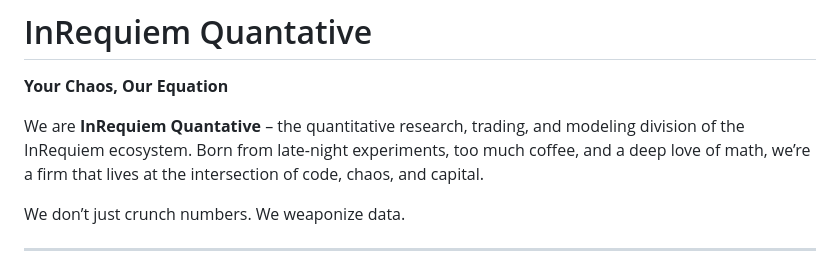
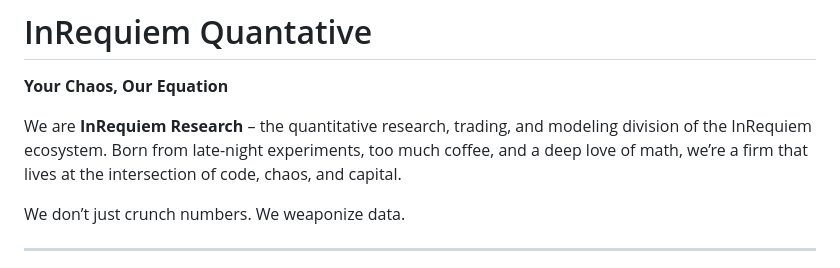
Before and after one commit to kozuedoingregression/inrequiem-quant, a Markdown page: README.md, the part around the change. Rendered like a GitHub page.

```diff
--- a/README.md
+++ b/README.md
@@ -2,7 +2,7 @@
 
 **Your Chaos, Our Equation**
 
-We are **InRequiem Quantative** – the quantitative research, trading, and modeling division of the InRequiem ecosystem. Born from late-night experiments, too much coffee, and a deep love of math, we’re a firm that lives at the intersection of code, chaos, and capital.
+We are **InRequiem Research** – the quantitative research, trading, and modeling division of the InRequiem ecosystem. Born from late-night experiments, too much coffee, and a deep love of math, we’re a firm that lives at the intersection of code, chaos, and capital.
 
 We don’t just crunch numbers. We weaponize data.
 
```
Also changed, not shown: quant/sentimentanalysis.md (added, +25 -0 lines).
